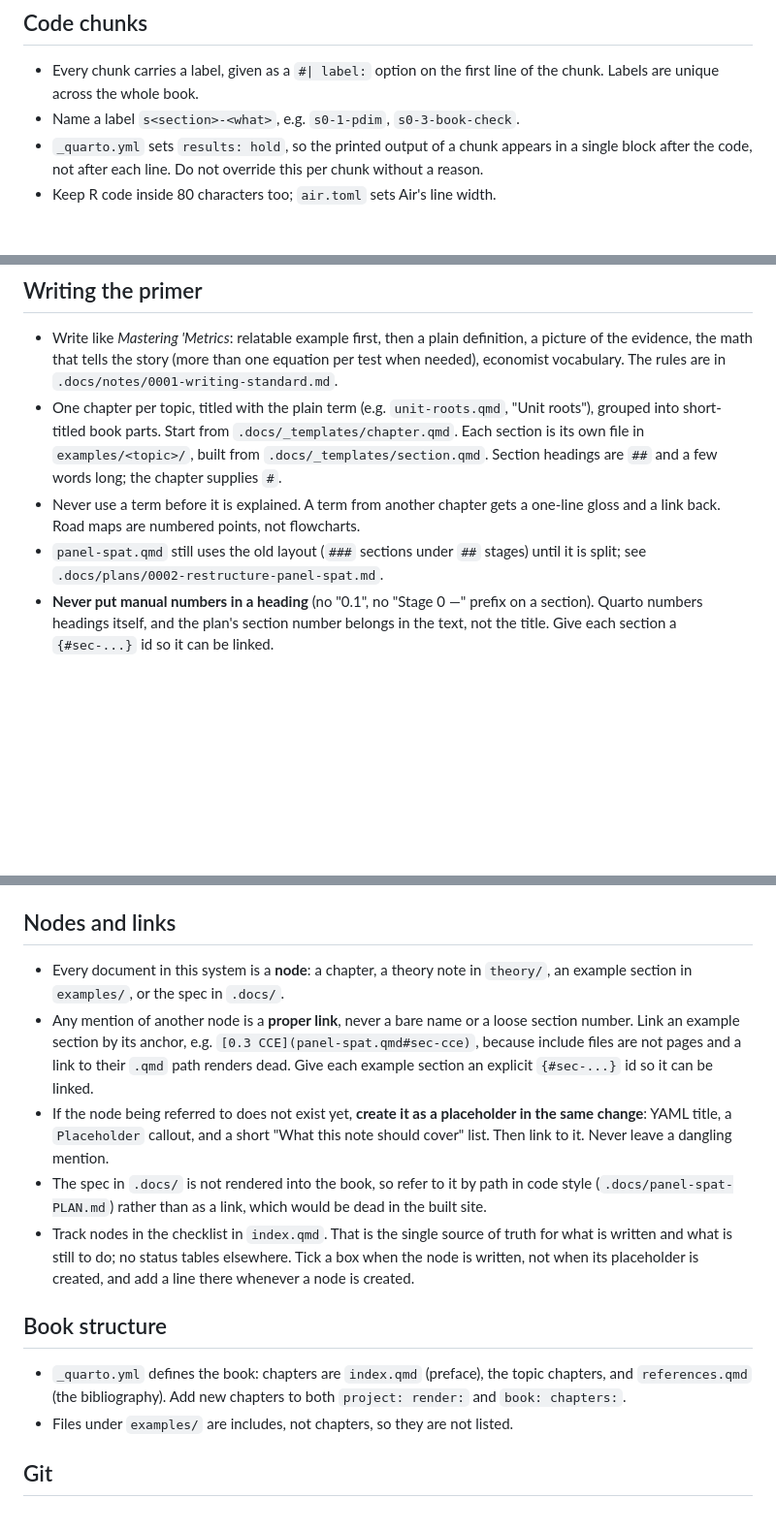
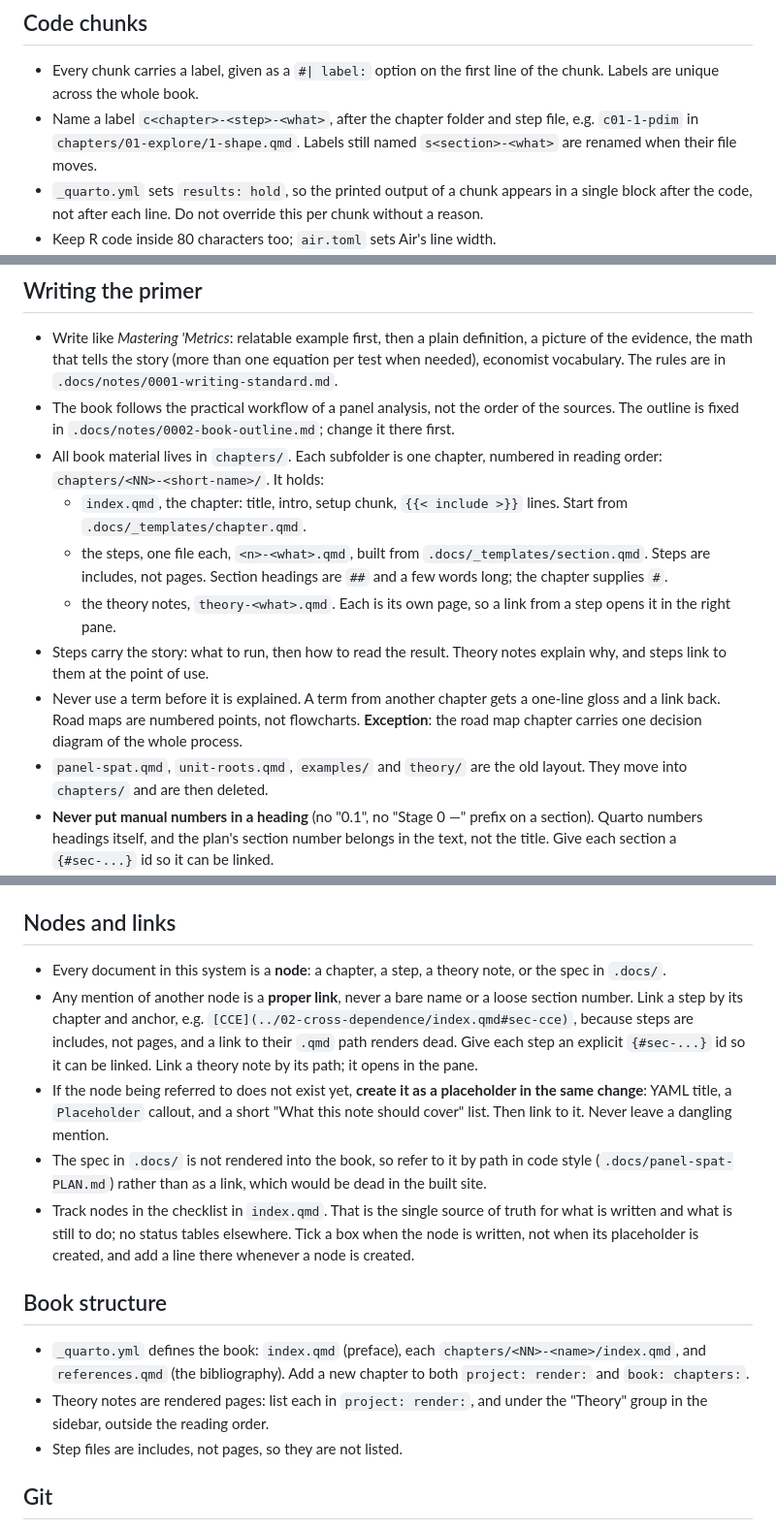
Before and after one commit to EBukin/metrics-masters, a Markdown page: CLAUDE.md, 3 parts joined by grey strips. Shown at 97% size. Drawn GitHub-style; blank space fills up the shorter version.

Commit message:
Set the chapters/ layout and the workflow outline for the book

```diff
--- a/CLAUDE.md
+++ b/CLAUDE.md
@@ -49,7 +49,9 @@ A panel is *unbalanced* when units are observed over different periods.
 
 - Every chunk carries a label, given as a `#| label:` option on the first line
   of the chunk. Labels are unique across the whole book.
-- Name a label `s<section>-<what>`, e.g. `s0-1-pdim`, `s0-3-book-check`.
+- Name a label `c<chapter>-<step>-<what>`, after the chapter folder and step
+  file, e.g. `c01-1-pdim` in `chapters/01-explore/1-shape.qmd`. Labels still
+  named `s<section>-<what>` are renamed when their file moves.
 - `_quarto.yml` sets `results: hold`, so the printed output of a chunk appears
   in a single block after the code, not after each line. Do not override this
   per chunk without a reason.
@@ -99,16 +101,26 @@ plm::purtest(m, test = "madwu", exo = "intercept", lags = 1)
   definition, a picture of the evidence, the math that tells the story (more
   than one equation per test when needed), economist vocabulary. The rules
   are in `.docs/notes/0001-writing-standard.md`.
-- One chapter per topic, titled with the plain term (e.g. `unit-roots.qmd`,
-  "Unit roots"), grouped into short-titled book parts. Start from
-  `.docs/_templates/chapter.qmd`. Each section is its own file in
-  `examples/<topic>/`, built from `.docs/_templates/section.qmd`. Section
-  headings are `##` and a few words long; the chapter supplies `#`.
+- The book follows the practical workflow of a panel analysis, not the order
+  of the sources. The outline is fixed in
+  `.docs/notes/0002-book-outline.md`; change it there first.
+- All book material lives in `chapters/`. Each subfolder is one chapter,
+  numbered in reading order: `chapters/<NN>-<short-name>/`. It holds:
+  - `index.qmd`, the chapter: title, intro, setup chunk, `{{< include >}}`
+    lines. Start from `.docs/_templates/chapter.qmd`.
+  - the steps, one file each, `<n>-<what>.qmd`, built from
+    `.docs/_templates/section.qmd`. Steps are includes, not pages. Section
+    headings are `##` and a few words long; the chapter supplies `#`.
+  - the theory notes, `theory-<what>.qmd`. Each is its own page, so a link
+    from a step opens it in the right pane.
+- Steps carry the story: what to run, then how to read the result. Theory
+  notes explain why, and steps link to them at the point of use.
 - Never use a term before it is explained. A term from another chapter gets
   a one-line gloss and a link back. Road maps are numbered points, not
-  flowcharts.
-- `panel-spat.qmd` still uses the old layout (`###` sections under `##`
-  stages) until it is split; see `.docs/plans/0002-restructure-panel-spat.md`.
+  flowcharts. **Exception**: the road map chapter carries one decision
+  diagram of the whole process.
+- `panel-spat.qmd`, `unit-roots.qmd`, `examples/` and `theory/` are the old
+  layout. They move into `chapters/` and are then deleted.
 - **Never put manual numbers in a heading** (no "0.1", no "Stage 0 —" prefix on
   a section). Quarto numbers headings itself, and the plan's section number
   belongs in the text, not the title. Give each section a `{#sec-...}` id so it
@@ -131,13 +143,14 @@ plm::purtest(m, test = "madwu", exo = "intercept", lags = 1)
 
 ## Nodes and links
 
-- Every document in this system is a **node**: a chapter, a theory note in
-  `theory/`, an example section in `examples/`, or the spec in `.docs/`.
+- Every document in this system is a **node**: a chapter, a step, a theory
+  note, or the spec in `.docs/`.
 - Any mention of another node is a **proper link**, never a bare name or a
-  loose section number. Link an example section by its anchor, e.g.
-  `[0.3 CCE](panel-spat.qmd#sec-cce)`, because include files are not pages and
-  a link to their `.qmd` path renders dead. Give each example section an
-  explicit `{#sec-...}` id so it can be linked.
+  loose section number. Link a step by its chapter and anchor, e.g.
+  `[CCE](../02-cross-dependence/index.qmd#sec-cce)`, because steps are
+  includes, not pages, and a link to their `.qmd` path renders dead. Give each
+  step an explicit `{#sec-...}` id so it can be linked. Link a theory note by
+  its path; it opens in the pane.
 - If the node being referred to does not exist yet, **create it as a
   placeholder in the same change**: YAML title, a `Placeholder` callout, and a
   short "What this note should cover" list. Then link to it. Never leave a
@@ -152,10 +165,12 @@ plm::purtest(m, test = "madwu", exo = "intercept", lags = 1)
 
 ## Book structure
 
-- `_quarto.yml` defines the book: chapters are `index.qmd` (preface), the topic
-  chapters, and `references.qmd` (the bibliography). Add new chapters to both
-  `project: render:` and `book: chapters:`.
-- Files under `examples/` are includes, not chapters, so they are not listed.
+- `_quarto.yml` defines the book: `index.qmd` (preface), each
+  `chapters/<NN>-<name>/index.qmd`, and `references.qmd` (the bibliography).
+  Add a new chapter to both `project: render:` and `book: chapters:`.
+- Theory notes are rendered pages: list each in `project: render:`, and under
+  the "Theory" group in the sidebar, outside the reading order.
+- Step files are includes, not pages, so they are not listed.
 
 <!-- eb:git -->
 ## Git
```
Also changed, not shown: other parts of CLAUDE.md (+1 -1 lines), .docs/notes/0002-book-outline.md (added, +66 -0 lines).
